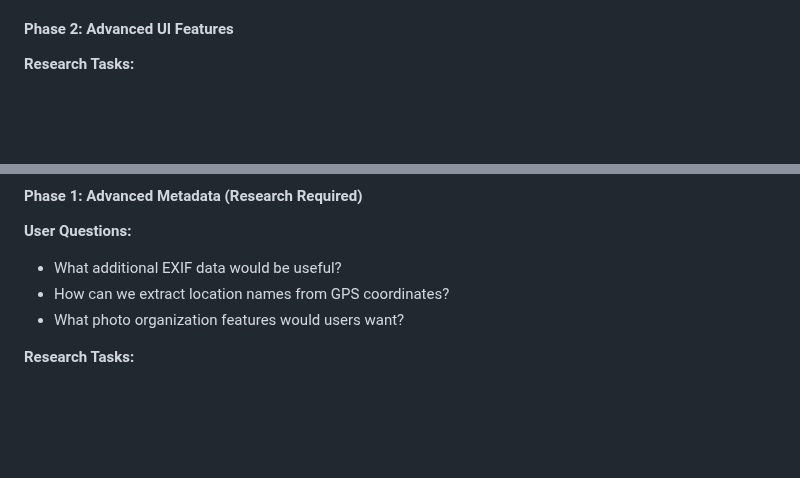
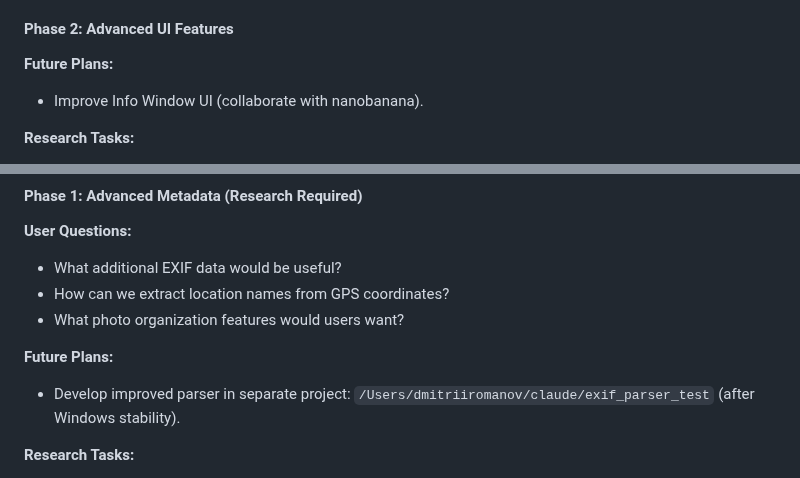
Before and after one commit to Dmitriy-Romanov/photomap, a Markdown page: ROADMAP.md, 2 parts joined by grey strips. Drawn GitHub-style; blank space fills up the shorter version.

Commit message:
docs: update roadmap with future plans

```diff
--- a/ROADMAP.md
+++ b/ROADMAP.md
@@ -89,6 +89,9 @@
 - [ ] Implement lazy loading for UI components
 
 #### Phase 2: Advanced UI Features
+**Future Plans:**
+- Improve Info Window UI (collaborate with nanobanana).
+
 **Research Tasks:**
 - [ ] "WebAssembly image processing 2025"
 - [ ] "JavaScript image clustering algorithms"
@@ -107,6 +110,9 @@
 - What additional EXIF data would be useful?
 - How can we extract location names from GPS coordinates?
 - What photo organization features would users want?
+
+**Future Plans:**
+- Develop improved parser in separate project: `/Users/dmitriiromanov/claude/exif_parser_test` (after Windows stability).
 
 **Research Tasks:**
 - [ ] Search: "Reverse geocoding Rust 2025"
```
